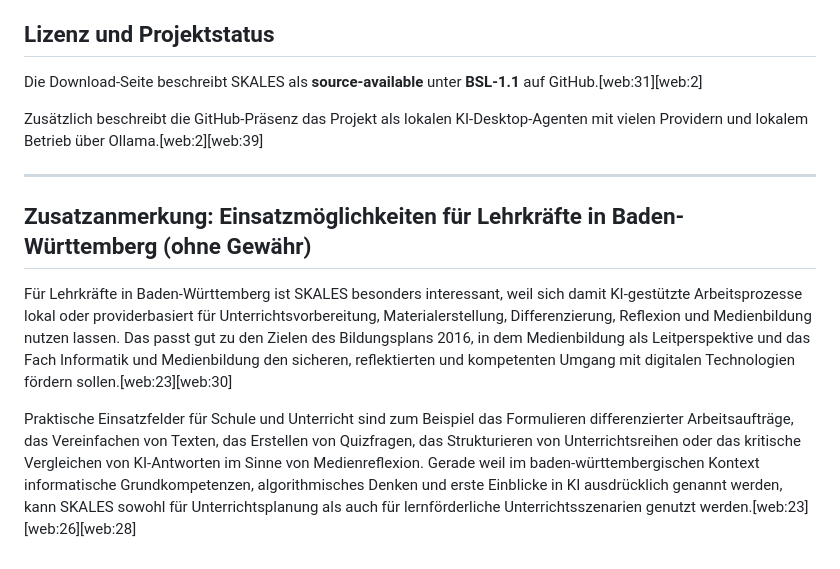
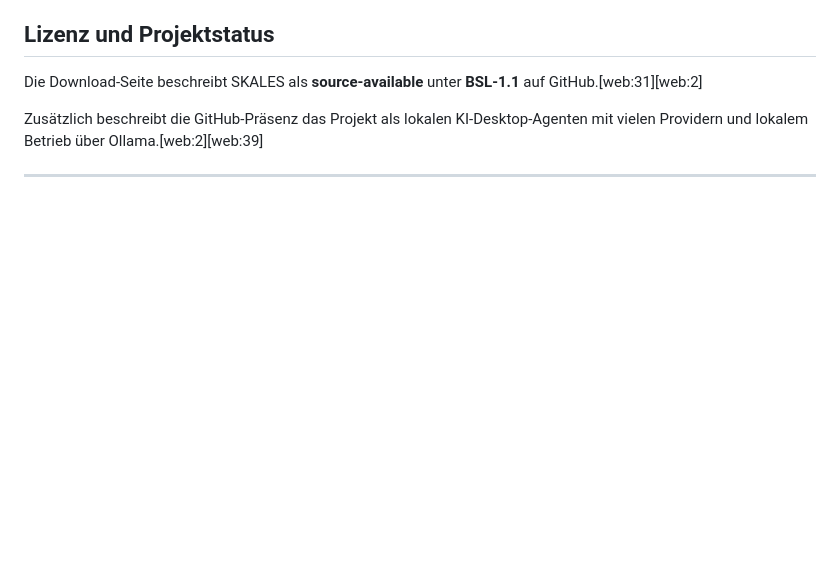
Before and after one commit to jbkunama1/SkalesAnleitung, a Markdown page: README.md, the part around the change. GitHub-like rendering; blank space fills up the shorter version.

Commit message:
Delete note on educational use cases for SKALES
Removed section on applications for teachers in Baden-Württemberg.

```diff
--- a/README.md
+++ b/README.md
@@ -257,9 +257,3 @@ Die Download-Seite beschreibt SKALES als **source-available** unter **BSL-1.1**
 Zusätzlich beschreibt die GitHub-Präsenz das Projekt als lokalen KI-Desktop-Agenten mit vielen Providern und lokalem Betrieb über Ollama.[web:2][web:39]
 
 ---
-
-## Zusatzanmerkung: Einsatzmöglichkeiten für Lehrkräfte in Baden-Württemberg (ohne Gewähr)
-
-Für Lehrkräfte in Baden-Württemberg ist SKALES besonders interessant, weil sich damit KI-gestützte Arbeitsprozesse lokal oder providerbasiert für Unterrichtsvorbereitung, Materialerstellung, Differenzierung, Reflexion und Medienbildung nutzen lassen. Das passt gut zu den Zielen des Bildungsplans 2016, in dem Medienbildung als Leitperspektive und das Fach Informatik und Medienbildung den sicheren, reflektierten und kompetenten Umgang mit digitalen Technologien fördern sollen.[web:23][web:30]
-
-Praktische Einsatzfelder für Schule und Unterricht sind zum Beispiel das Formulieren differenzierter Arbeitsaufträge, das Vereinfachen von Texten, das Erstellen von Quizfragen, das Strukturieren von Unterrichtsreihen oder das kritische Vergleichen von KI-Antworten im Sinne von Medienreflexion. Gerade weil im baden-württembergischen Kontext informatische Grundkompetenzen, algorithmisches Denken und erste Einblicke in KI ausdrücklich genannt werden, kann SKALES sowohl für Unterrichtsplanung als auch für lernförderliche Unterrichtsszenarien genutzt werden.[web:23][web:26][web:28]
```
